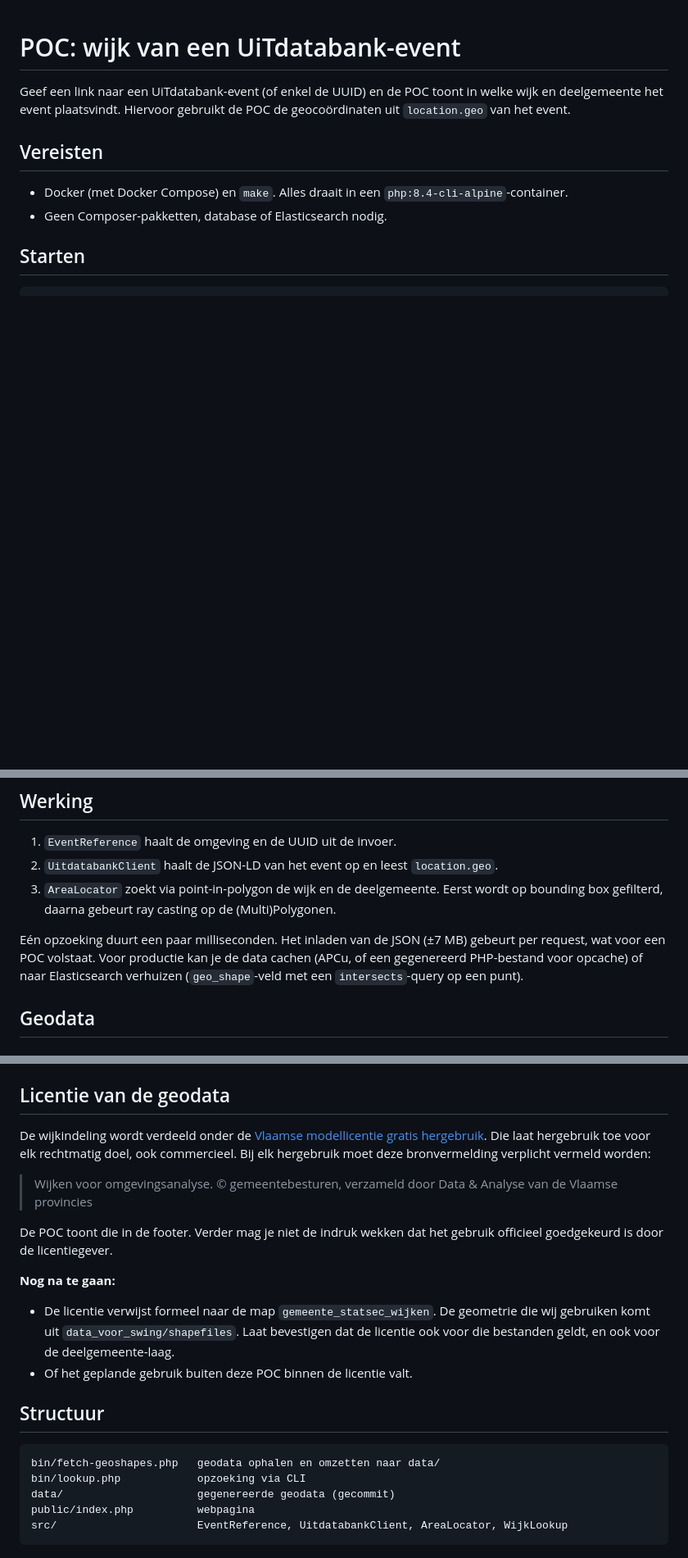
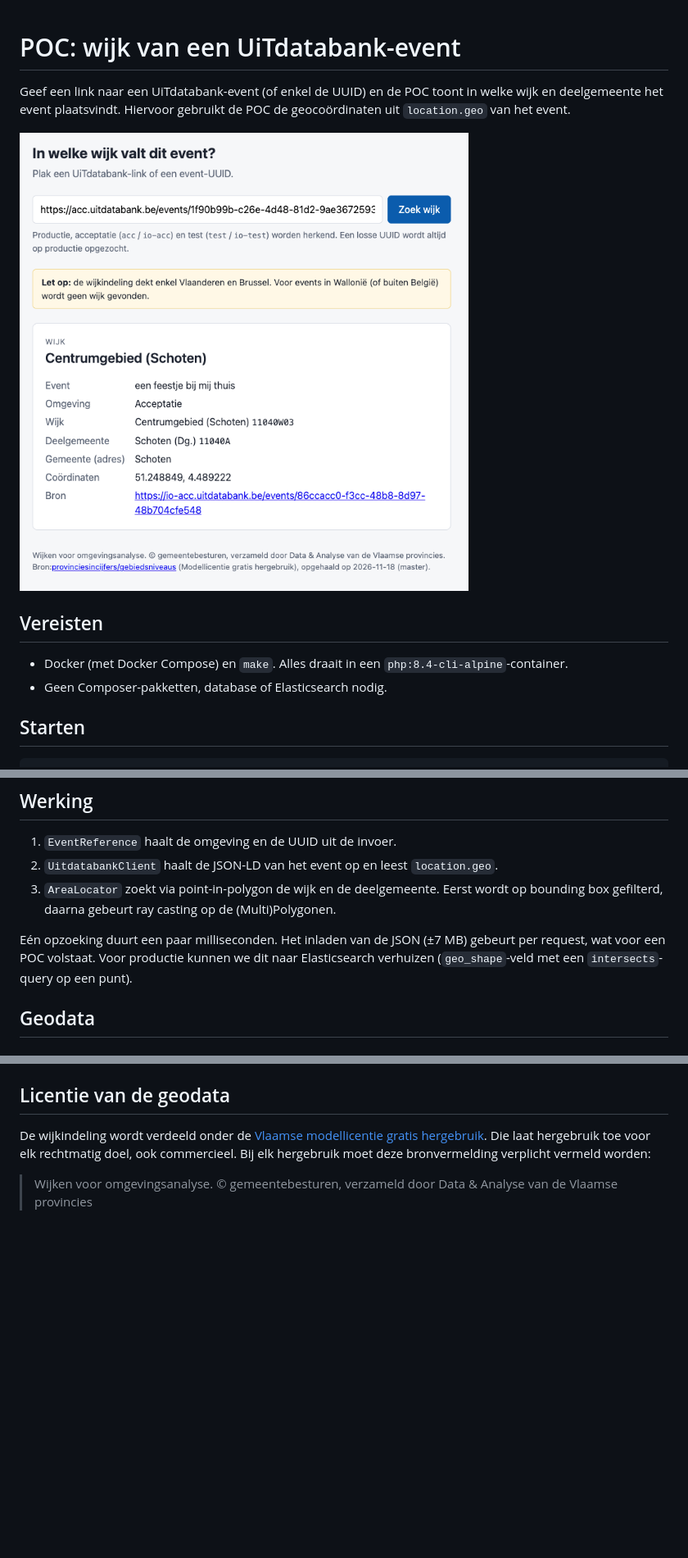
Before and after one commit to cultuurnet/poc-zoeken-op-wijk, a Markdown page: README.md, 3 parts joined by grey strips. Shown at 82% size. Rendered like a GitHub page; pictures changed too: img.png (added); blank space fills up the shorter version.

Commit message:
update readme, add image

````diff
--- a/README.md
+++ b/README.md
@@ -1,6 +1,8 @@
 # POC: wijk van een UiTdatabank-event
 
 Geef een link naar een UiTdatabank-event (of enkel de UUID) en de POC toont in welke wijk en deelgemeente het event plaatsvindt. Hiervoor gebruikt de POC de geocoördinaten uit `location.geo` van het event.
+
+![img.png](img.png)
 
 ## Vereisten
 
@@ -40,7 +40,7 @@ Zonder Docker kan het ook met PHP 8.1+ lokaal: `php -S 127.0.0.1:8088 -t public`
 2. `UitdatabankClient` haalt de JSON-LD van het event op en leest `location.geo`.
 3. `AreaLocator` zoekt via point-in-polygon de wijk en de deelgemeente. Eerst wordt op bounding box gefilterd, daarna gebeurt ray casting op de (Multi)Polygonen.
 
-Eén opzoeking duurt een paar milliseconden. Het inladen van de JSON (±7 MB) gebeurt per request, wat voor een POC volstaat. Voor productie kan je de data cachen (APCu, of een gegenereerd PHP-bestand voor opcache) of naar Elasticsearch verhuizen (`geo_shape`-veld met een `intersects`-query op een punt).
+Eén opzoeking duurt een paar milliseconden. Het inladen van de JSON (±7 MB) gebeurt per request, wat voor een POC volstaat. Voor productie kunnen we dit naar Elasticsearch verhuizen (`geo_shape`-veld met een `intersects`-query op een punt).
 
 ## Geodata
 
@@ -95,19 +95,3 @@ Let op: wijkcodes kunnen bij een update wijzigen of verdwijnen. Sla je ooit wijk
 De wijkindeling wordt verdeeld onder de [Vlaamse modellicentie gratis hergebruik](https://github.com/provinciesincijfers/gebiedsniveaus/blob/master/gemeente_statsec_wijken/license.md). Die laat hergebruik toe voor elk rechtmatig doel, ook commercieel. Bij elk hergebruik moet deze bronvermelding verplicht vermeld worden:
 
 > Wijken voor omgevingsanalyse. © gemeentebesturen, verzameld door Data & Analyse van de Vlaamse provincies
-
-De POC toont die in de footer. Verder mag je niet de indruk wekken dat het gebruik officieel goedgekeurd is door de licentiegever.
-
-**Nog na te gaan:**
-- De licentie verwijst formeel naar de map `gemeente_statsec_wijken`. De geometrie die wij gebruiken komt uit `data_voor_swing/shapefiles`. Laat bevestigen dat de licentie ook voor die bestanden geldt, en ook voor de deelgemeente-laag.
-- Of het geplande gebruik buiten deze POC binnen de licentie valt.
-
-## Structuur
-
-```
-bin/fetch-geoshapes.php   geodata ophalen en omzetten naar data/
-bin/lookup.php            opzoeking via CLI
-data/                     gegenereerde geodata (gecommit)
-public/index.php          webpagina
-src/                      EventReference, UitdatabankClient, AreaLocator, WijkLookup
-```
````
Also changed, not shown: other parts of README.md (+0 -2 lines).
